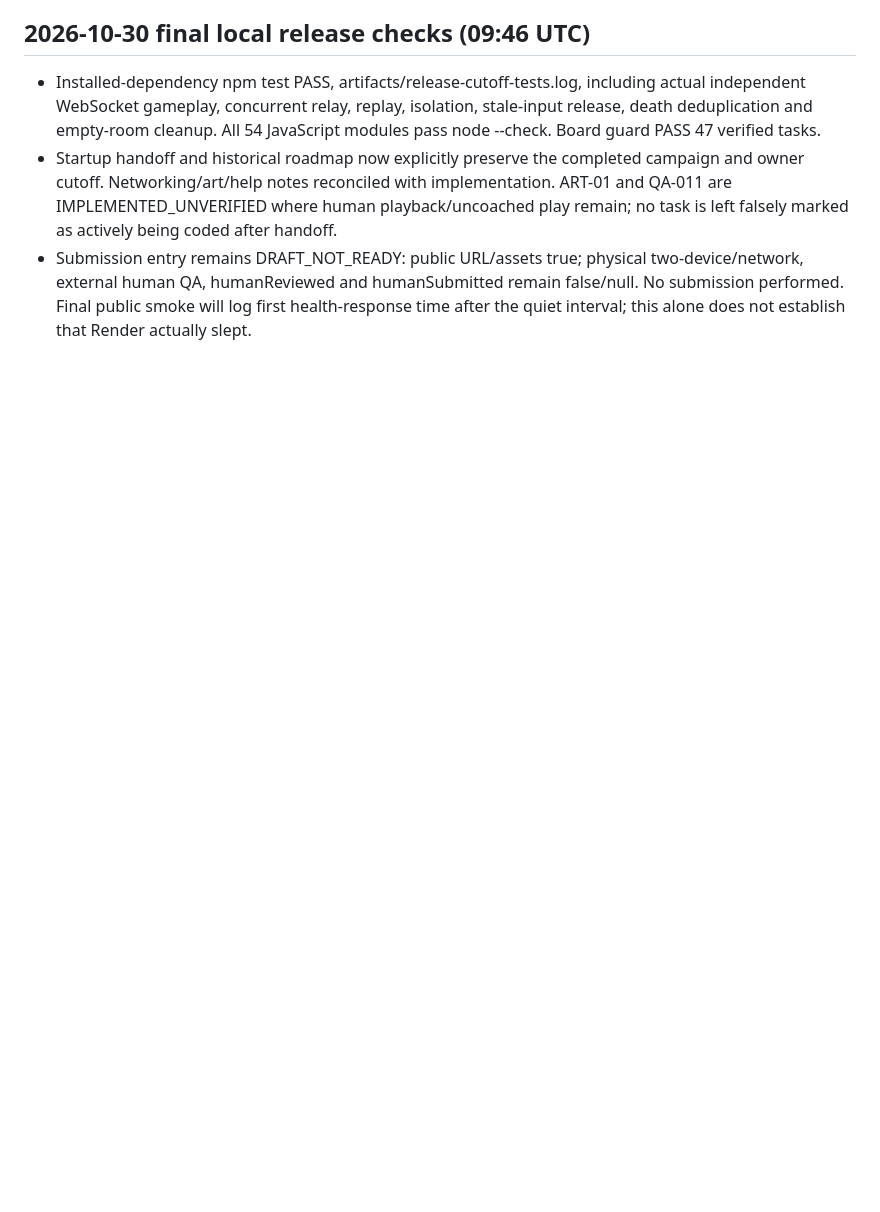
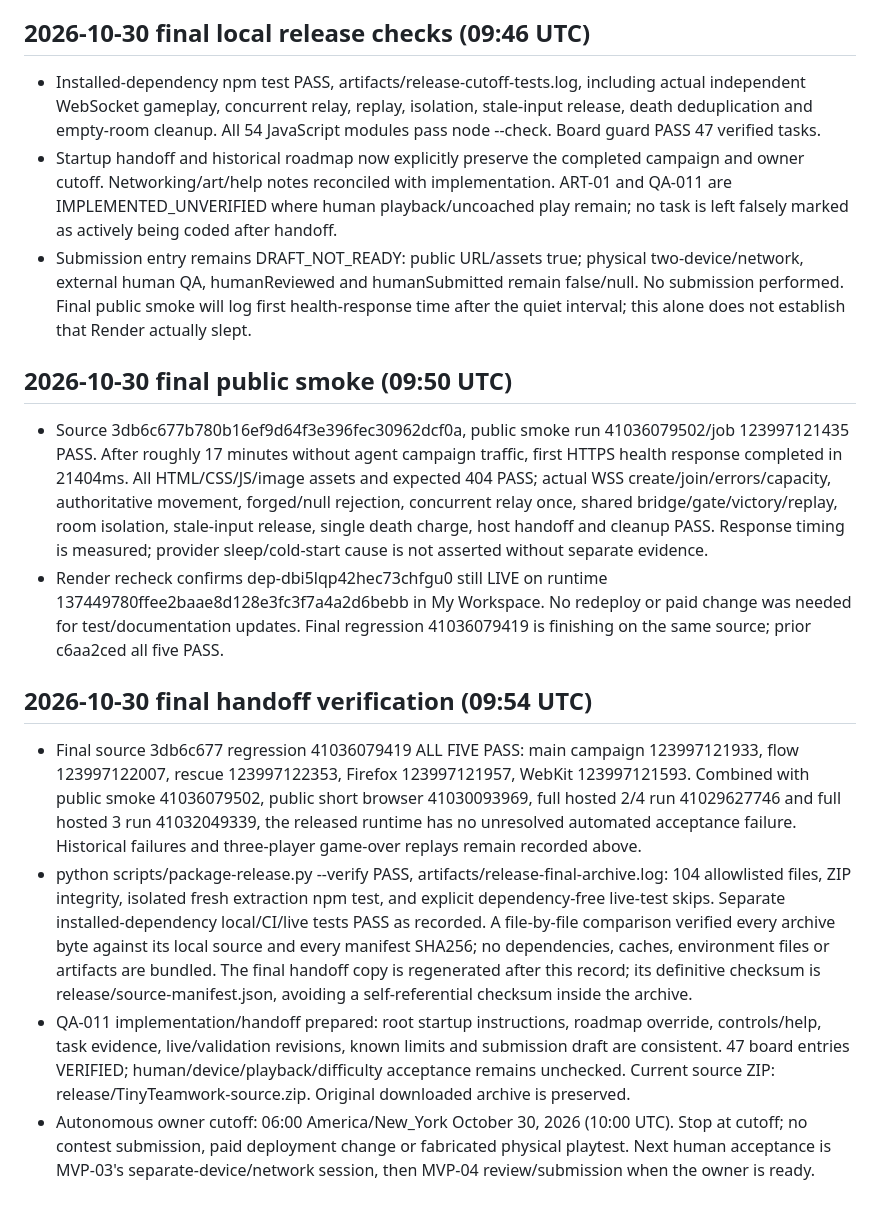
Before and after one commit to MummblingThinker/1k-Game-Project-Only-AI-, a Markdown page: QA_LOG.md, the part around the change. GitHub-like rendering; blank space fills up the shorter version.

Commit message:
Record final verified release, public campaigns, stability evidence and owner handoff

```diff
--- a/QA_LOG.md
+++ b/QA_LOG.md
@@ -713,3 +713,15 @@ Added browser-performance-test.mjs: 240 measured native-canvas frames after warm
 - Installed-dependency npm test PASS, artifacts/release-cutoff-tests.log, including actual independent WebSocket gameplay, concurrent relay, replay, isolation, stale-input release, death deduplication and empty-room cleanup. All 54 JavaScript modules pass node --check. Board guard PASS 47 verified tasks.
 - Startup handoff and historical roadmap now explicitly preserve the completed campaign and owner cutoff. Networking/art/help notes reconciled with implementation. ART-01 and QA-011 are IMPLEMENTED_UNVERIFIED where human playback/uncoached play remain; no task is left falsely marked as actively being coded after handoff.
 - Submission entry remains DRAFT_NOT_READY: public URL/assets true; physical two-device/network, external human QA, humanReviewed and humanSubmitted remain false/null. No submission performed. Final public smoke will log first health-response time after the quiet interval; this alone does not establish that Render actually slept.
+
+## 2026-10-30 final public smoke (09:50 UTC)
+
+- Source 3db6c677b780b16ef9d64f3e396fec30962dcf0a, public smoke run 41036079502/job 123997121435 PASS. After roughly 17 minutes without agent campaign traffic, first HTTPS health response completed in 21404ms. All HTML/CSS/JS/image assets and expected 404 PASS; actual WSS create/join/errors/capacity, authoritative movement, forged/null rejection, concurrent relay once, shared bridge/gate/victory/replay, room isolation, stale-input release, single death charge, host handoff and cleanup PASS. Response timing is measured; provider sleep/cold-start cause is not asserted without separate evidence.
+- Render recheck confirms dep-dbi5lqp42hec73chfgu0 still LIVE on runtime 137449780ffee2baae8d128e3fc3f7a4a2d6bebb in My Workspace. No redeploy or paid change was needed for test/documentation updates. Final regression 41036079419 is finishing on the same source; prior c6aa2ced all five PASS.
+
+## 2026-10-30 final handoff verification (09:54 UTC)
+
+- Final source 3db6c677 regression 41036079419 ALL FIVE PASS: main campaign 123997121933, flow 123997122007, rescue 123997122353, Firefox 123997121957, WebKit 123997121593. Combined with public smoke 41036079502, public short browser 41030093969, full hosted 2/4 run 41029627746 and full hosted 3 run 41032049339, the released runtime has no unresolved automated acceptance failure. Historical failures and three-player game-over replays remain recorded above.
+- python scripts/package-release.py --verify PASS, artifacts/release-final-archive.log: 104 allowlisted files, ZIP integrity, isolated fresh extraction npm test, and explicit dependency-free live-test skips. Separate installed-dependency local/CI/live tests PASS as recorded. A file-by-file comparison verified every archive byte against its local source and every manifest SHA256; no dependencies, caches, environment files or artifacts are bundled. The final handoff copy is regenerated after this record; its definitive checksum is release/source-manifest.json, avoiding a self-referential checksum inside the archive.
+- QA-011 implementation/handoff prepared: root startup instructions, roadmap override, controls/help, task evidence, live/validation revisions, known limits and submission draft are consistent. 47 board entries VERIFIED; human/device/playback/difficulty acceptance remains unchecked. Current source ZIP: release/TinyTeamwork-source.zip. Original downloaded archive is preserved.
+- Autonomous owner cutoff: 06:00 America/New_York October 30, 2026 (10:00 UTC). Stop at cutoff; no contest submission, paid deployment change or fabricated physical playtest. Next human acceptance is MVP-03's separate-device/network session, then MVP-04 review/submission when the owner is ready.
```
Also changed, not shown: docs/DEPLOYMENT.md (+2 -0 lines), docs/PROJECT_STATUS.md (+5 -5 lines).
